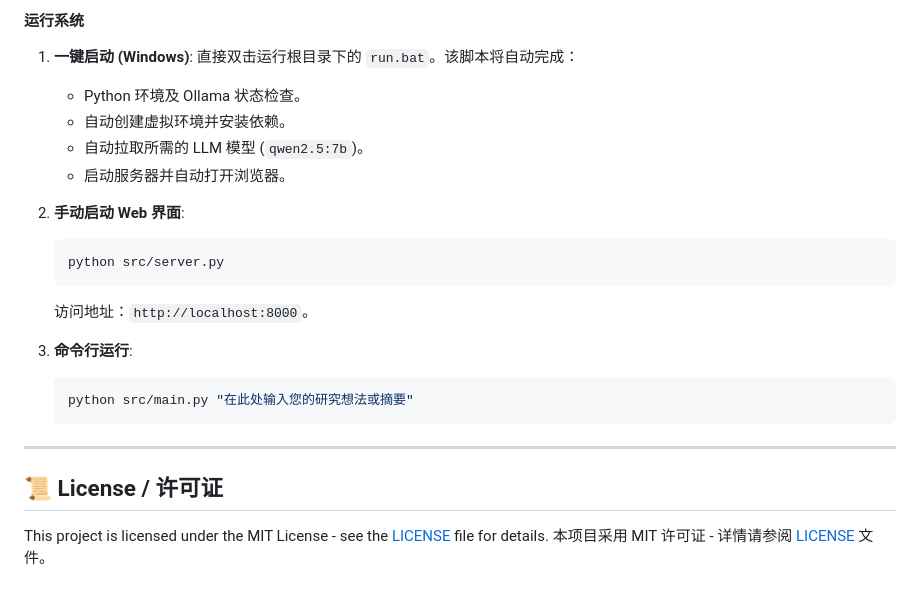
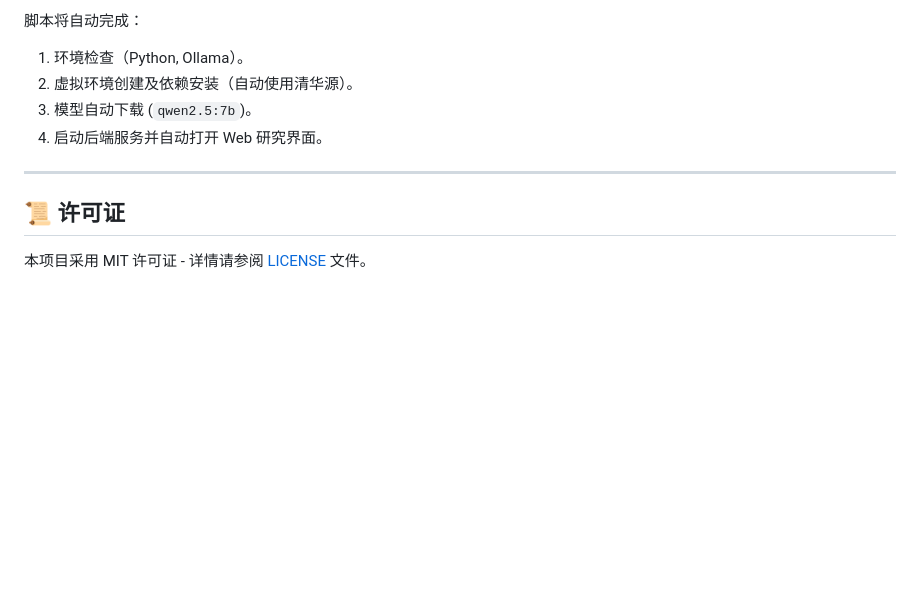
Before and after one commit to A0NECRN/FindUrCite, a Markdown page: README.md, the part around one of its changes. GitHub-like rendering; blank space fills up the shorter version.

````diff
--- a/README.md
+++ b/README.md
@@ -109,26 +122,11 @@ pip install -r requirements.txt -i https://pypi.tuna.tsinghua.edu.cn/simple
 ```
-
-#### 运行系统
-1.  **一键启动 (Windows)**:
-    直接双击运行根目录下的 `run.bat`。该脚本将自动完成：
-    - Python 环境及 Ollama 状态检查。
-    - 自动创建虚拟环境并安装依赖。
-    - 自动拉取所需的 LLM 模型 (`qwen2.5:7b`)。
-    - 启动服务器并自动打开浏览器。
-
-2.  **手动启动 Web 界面**:
-    ```bash
-    python src/server.py
-    ```
-    访问地址：`http://localhost:8000`。
-
-2.  **命令行运行**:
-    ```bash
-    python src/main.py "在此处输入您的研究想法或摘要"
-    ```
+脚本将自动完成：
+1. 环境检查（Python, Ollama）。
+2. 虚拟环境创建及依赖安装（自动使用清华源）。
+3. 模型自动下载 (`qwen2.5:7b`)。
+4. 启动后端服务并自动打开 Web 研究界面。
 
 ---
 
-## 📜 License / 许可证
-This project is licensed under the MIT License - see the [LICENSE](LICENSE) file for details.
+## 📜 许可证
 本项目采用 MIT 许可证 - 详情请参阅 [LICENSE](LICENSE) 文件。
````
Also changed, not shown: other parts of README.md (+82 -69 lines).
